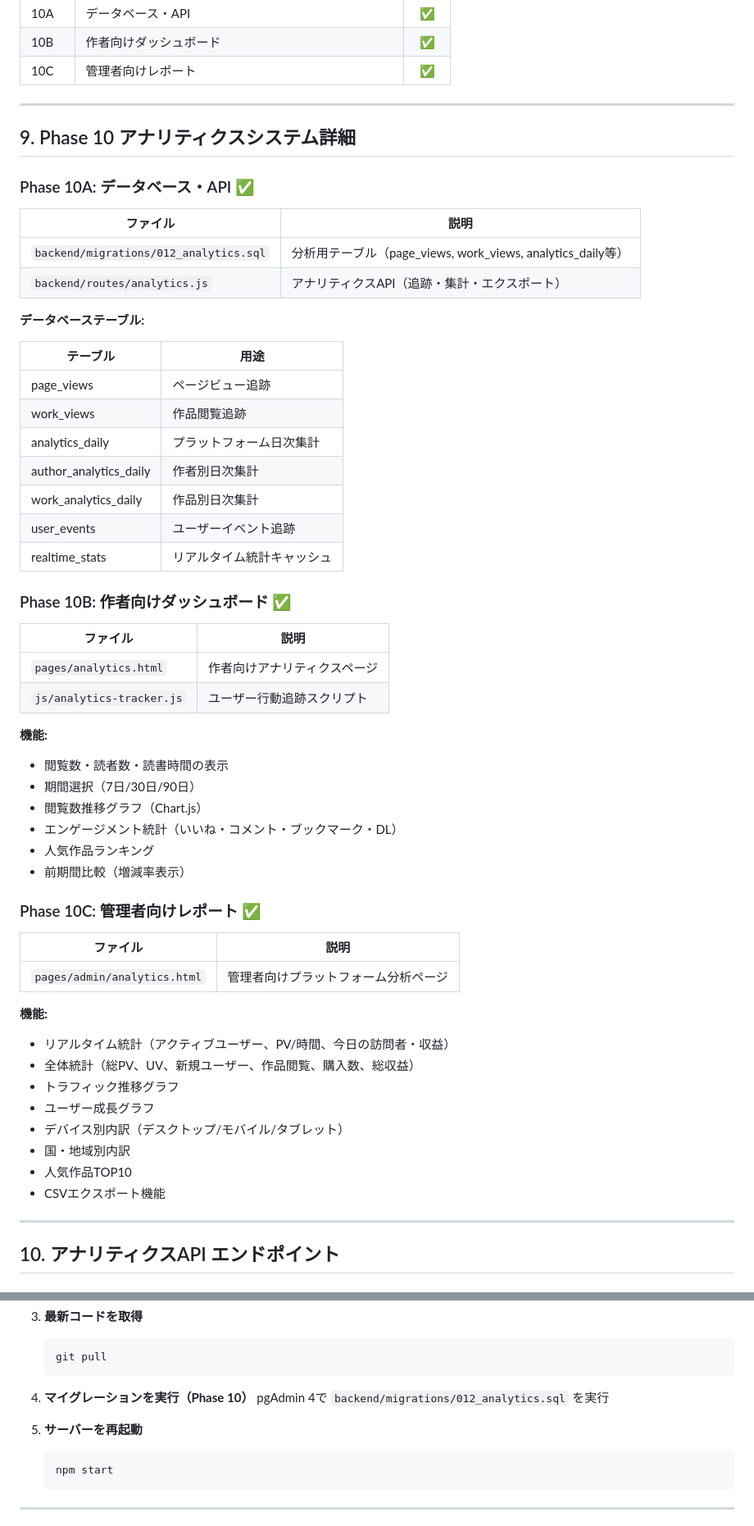
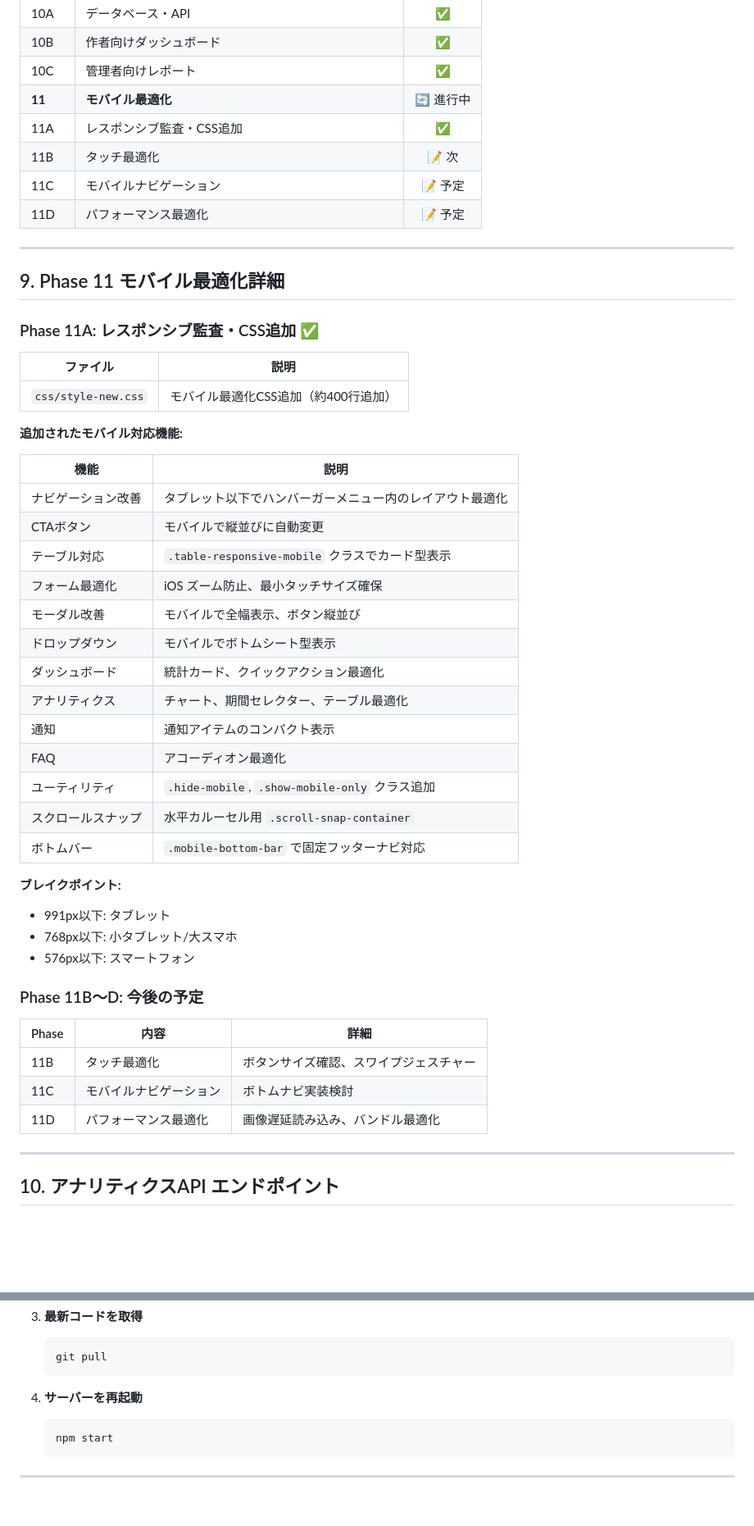
Before and after one commit to kenji-publishing/test-publishing-platform, a Markdown page: publisher_handover.md, 2 parts joined by grey strips. Shown at 82% size. Drawn GitHub-style; blank space fills up the shorter version.

Commit message:
Phase 11A完了: handoverドキュメント更新

````diff
--- a/publisher_handover.md
+++ b/publisher_handover.md
@@ -290,60 +291,52 @@ test-publishing-platform/
 | 10A | データベース・API | ✅ |
 | 10B | 作者向けダッシュボード | ✅ |
 | 10C | 管理者向けレポート | ✅ |
+| **11** | **モバイル最適化** | 🔄 進行中 |
+| 11A | レスポンシブ監査・CSS追加 | ✅ |
+| 11B | タッチ最適化 | 📝 次 |
+| 11C | モバイルナビゲーション | 📝 予定 |
+| 11D | パフォーマンス最適化 | 📝 予定 |
 
 ---
 
-## 9. Phase 10 アナリティクスシステム詳細
+## 9. Phase 11 モバイル最適化詳細
 
-### Phase 10A: データベース・API ✅
+### Phase 11A: レスポンシブ監査・CSS追加 ✅
 
 | ファイル | 説明 |
 |----------|------|
-| `backend/migrations/012_analytics.sql` | 分析用テーブル（page_views, work_views, analytics_daily等） |
-| `backend/routes/analytics.js` | アナリティクスAPI（追跡・集計・エクスポート） |
+| `css/style-new.css` | モバイル最適化CSS追加（約400行追加） |
 
-**データベーステーブル:**
+**追加されたモバイル対応機能:**
 
-| テーブル | 用途 |
-|----------|------|
-| page_views | ページビュー追跡 |
-| work_views | 作品閲覧追跡 |
-| analytics_daily | プラットフォーム日次集計 |
-| author_analytics_daily | 作者別日次集計 |
-| work_analytics_daily | 作品別日次集計 |
-| user_events | ユーザーイベント追跡 |
-| realtime_stats | リアルタイム統計キャッシュ |
+| 機能 | 説明 |
+|------|------|
+| ナビゲーション改善 | タブレット以下でハンバーガーメニュー内のレイアウト最適化 |
+| CTAボタン | モバイルで縦並びに自動変更 |
+| テーブル対応 | `.table-responsive-mobile` クラスでカード型表示 |
+| フォーム最適化 | iOS ズーム防止、最小タッチサイズ確保 |
+| モーダル改善 | モバイルで全幅表示、ボタン縦並び |
+| ドロップダウン | モバイルでボトムシート型表示 |
+| ダッシュボード | 統計カード、クイックアクション最適化 |
+| アナリティクス | チャート、期間セレクター、テーブル最適化 |
+| 通知 | 通知アイテムのコンパクト表示 |
+| FAQ | アコーディオン最適化 |
+| ユーティリティ | `.hide-mobile`, `.show-mobile-only` クラス追加 |
+| スクロールスナップ | 水平カルーセル用 `.scroll-snap-container` |
+| ボトムバー | `.mobile-bottom-bar` で固定フッターナビ対応 |
 
-### Phase 10B: 作者向けダッシュボード ✅
+**ブレイクポイント:**
+- 991px以下: タブレット
+- 768px以下: 小タブレット/大スマホ
+- 576px以下: スマートフォン
 
-| ファイル | 説明 |
-|----------|------|
-| `pages/analytics.html` | 作者向けアナリティクスページ |
-| `js/analytics-tracker.js` | ユーザー行動追跡スクリプト |
+### Phase 11B〜D: 今後の予定
 
-**機能:**
-- 閲覧数・読者数・読書時間の表示
-- 期間選択（7日/30日/90日）
-- 閲覧数推移グラフ（Chart.js）
-- エンゲージメント統計（いいね・コメント・ブックマーク・DL）
-- 人気作品ランキング
-- 前期間比較（増減率表示）
-
-### Phase 10C: 管理者向けレポート ✅
-
-| ファイル | 説明 |
-|----------|------|
-| `pages/admin/analytics.html` | 管理者向けプラットフォーム分析ページ |
-
-**機能:**
-- リアルタイム統計（アクティブユーザー、PV/時間、今日の訪問者・収益）
-- 全体統計（総PV、UV、新規ユーザー、作品閲覧、購入数、総収益）
-- トラフィック推移グラフ
-- ユーザー成長グラフ
-- デバイス別内訳（デスクトップ/モバイル/タブレット）
-- 国・地域別内訳
-- 人気作品TOP10
-- CSVエクスポート機能
+| Phase | 内容 | 詳細 |
+|-------|------|------|
+| 11B | タッチ最適化 | ボタンサイズ確認、スワイプジェスチャー |
+| 11C | モバイルナビゲーション | ボトムナビ実装検討 |
+| 11D | パフォーマンス最適化 | 画像遅延読み込み、バンドル最適化 |
 
 ---
 
@@ -433,10 +426,7 @@ PowerShellで `Ctrl + C` を押す
    git pull
    ```
 
-4. **マイグレーションを実行（Phase 10）**
-   pgAdmin 4で `backend/migrations/012_analytics.sql` を実行
-
-5. **サーバーを再起動**
+4. **サーバーを再起動**
    ```
    npm start
    ```
````
Also changed, not shown: other parts of publisher_handover.md (+4 -3 lines).
